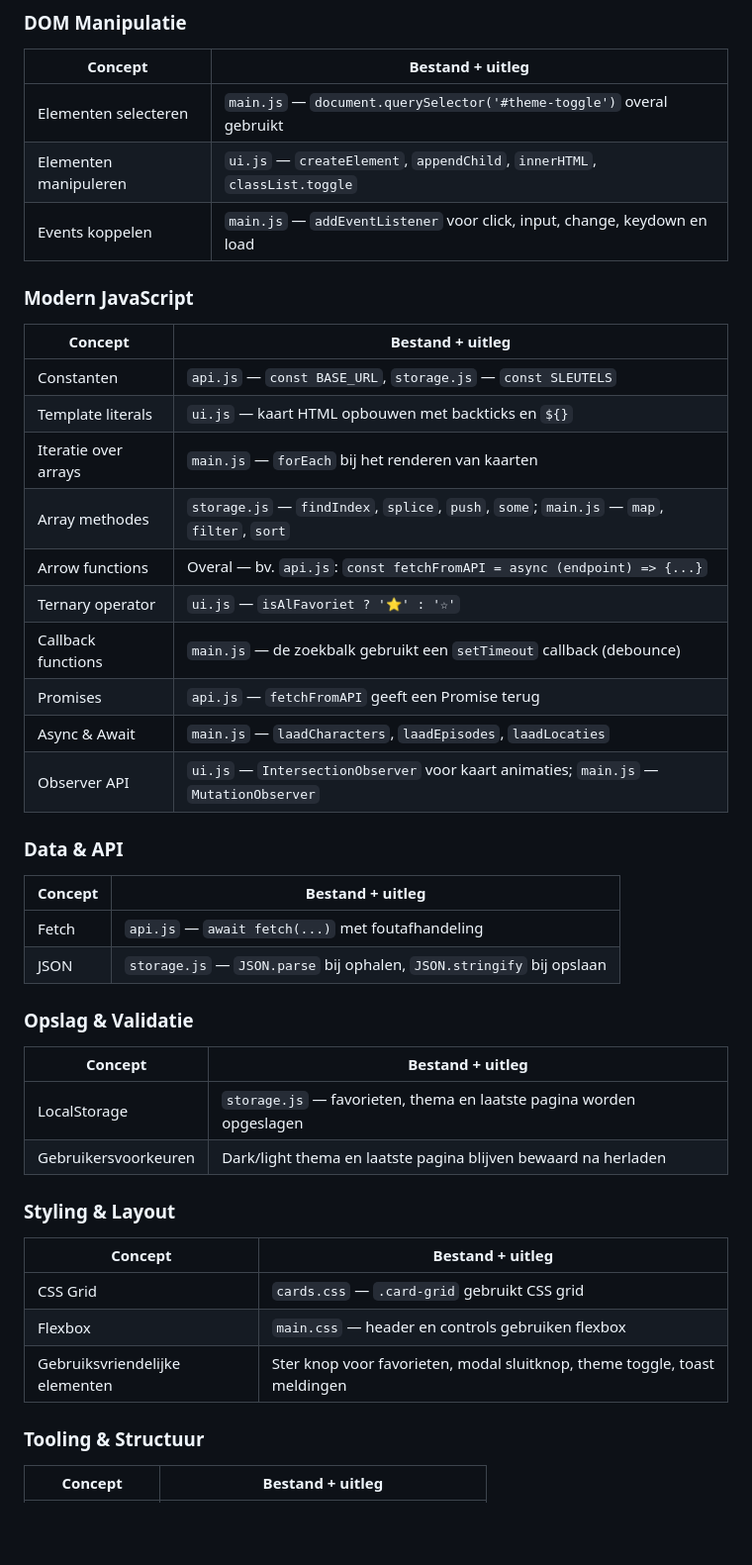
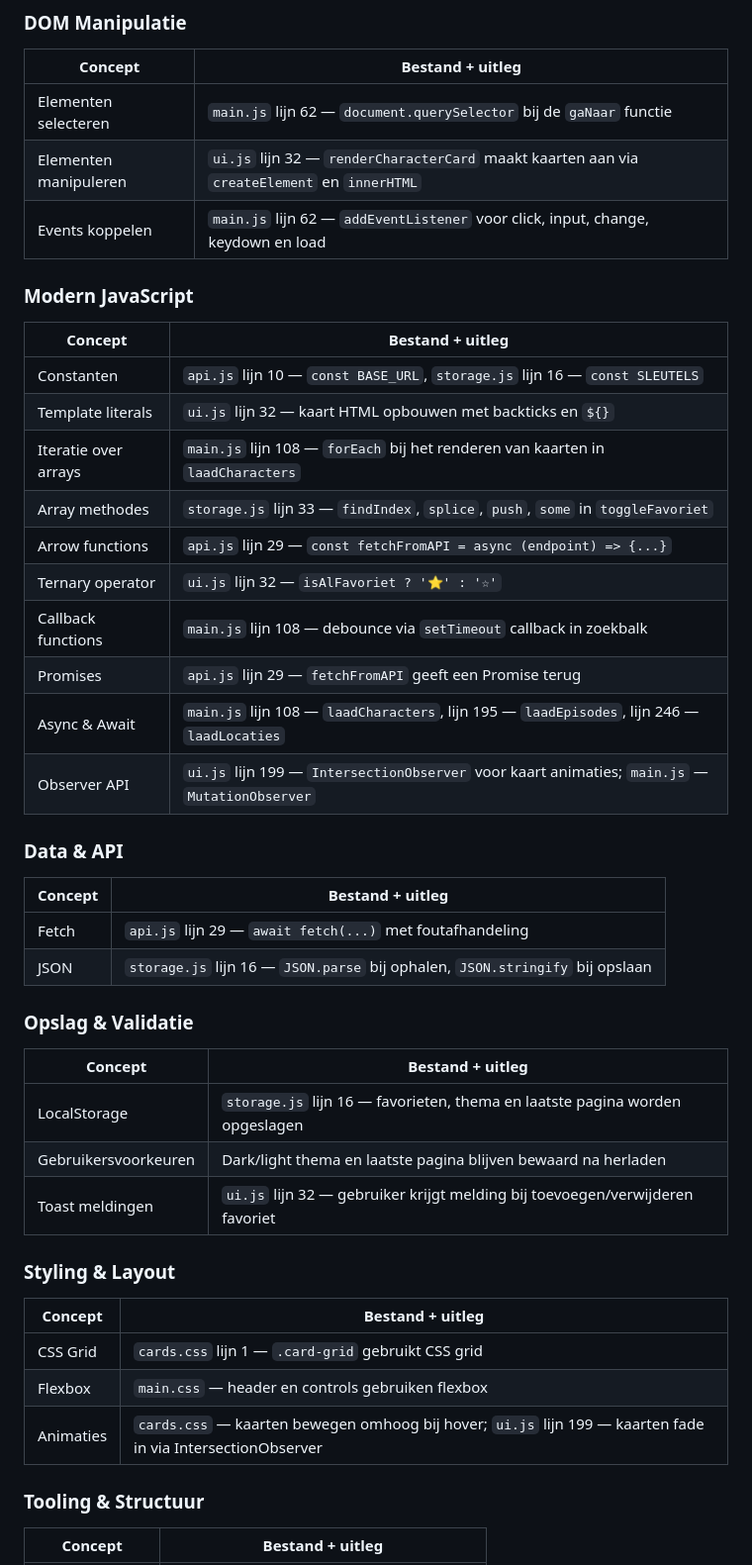
Before and after one commit to Reda-yach/rick-and-morty-explorer, a Markdown page: README.md, the part around the change. Shown at 99% size. Drawn GitHub-style; blank space fills up the shorter version.

Commit message:
docs: lijnnummers toegevoegd aan technische vereisten

```diff
--- a/README.md
+++ b/README.md
@@ -28,46 +28,48 @@ Project voor het vak Web Advanced. Ik heb een SPA gemaakt met de Rick and Morty
 
 | Concept | Bestand + uitleg |
 |---|---|
-| Elementen selecteren | `main.js` — `document.querySelector('#theme-toggle')` overal gebruikt |
-| Elementen manipuleren | `ui.js` — `createElement`, `appendChild`, `innerHTML`, `classList.toggle` |
-| Events koppelen | `main.js` — `addEventListener` voor click, input, change, keydown en load |
+| Elementen selecteren | `main.js` lijn 62 — `document.querySelector` bij de `gaNaar` functie |
+| Elementen manipuleren | `ui.js` lijn 32 — `renderCharacterCard` maakt kaarten aan via `createElement` en `innerHTML` |
+| Events koppelen | `main.js` lijn 62 — `addEventListener` voor click, input, change, keydown en load |
 
 ### Modern JavaScript
 
 | Concept | Bestand + uitleg |
 |---|---|
-| Constanten | `api.js` — `const BASE_URL`, `storage.js` — `const SLEUTELS` |
-| Template literals | `ui.js` — kaart HTML opbouwen met backticks en `${}` |
-| Iteratie over arrays | `main.js` — `forEach` bij het renderen van kaarten |
-| Array methodes | `storage.js` — `findIndex`, `splice`, `push`, `some`; `main.js` — `map`, `filter`, `sort` |
-| Arrow functions | Overal — bv. `api.js`: `const fetchFromAPI = async (endpoint) => {...}` |
-| Ternary operator | `ui.js` — `isAlFavoriet ? '⭐' : '☆'` |
-| Callback functions | `main.js` — de zoekbalk gebruikt een `setTimeout` callback (debounce) |
-| Promises | `api.js` — `fetchFromAPI` geeft een Promise terug |
-| Async & Await | `main.js` — `laadCharacters`, `laadEpisodes`, `laadLocaties` |
-| Observer API | `ui.js` — `IntersectionObserver` voor kaart animaties; `main.js` — `MutationObserver` |
+| Constanten | `api.js` lijn 10 — `const BASE_URL`, `storage.js` lijn 16 — `const SLEUTELS` |
+| Template literals | `ui.js` lijn 32 — kaart HTML opbouwen met backticks en `${}` |
+| Iteratie over arrays | `main.js` lijn 108 — `forEach` bij het renderen van kaarten in `laadCharacters` |
+| Array methodes | `storage.js` lijn 33 — `findIndex`, `splice`, `push`, `some` in `toggleFavoriet` |
+| Arrow functions | `api.js` lijn 29 — `const fetchFromAPI = async (endpoint) => {...}` |
+| Ternary operator | `ui.js` lijn 32 — `isAlFavoriet ? '⭐' : '☆'` |
+| Callback functions | `main.js` lijn 108 — debounce via `setTimeout` callback in zoekbalk |
+| Promises | `api.js` lijn 29 — `fetchFromAPI` geeft een Promise terug |
+| Async & Await | `main.js` lijn 108 — `laadCharacters`, lijn 195 — `laadEpisodes`, lijn 246 — `laadLocaties` |
+| Observer API | `ui.js` lijn 199 — `IntersectionObserver` voor kaart animaties; `main.js` — `MutationObserver` |
 
 ### Data & API
 
 | Concept | Bestand + uitleg |
 |---|---|
-| Fetch | `api.js` — `await fetch(...)` met foutafhandeling |
-| JSON | `storage.js` — `JSON.parse` bij ophalen, `JSON.stringify` bij opslaan |
+| Fetch | `api.js` lijn 29 — `await fetch(...)` met foutafhandeling |
+| JSON | `storage.js` lijn 16 — `JSON.parse` bij ophalen, `JSON.stringify` bij opslaan |
+
 
 ### Opslag & Validatie
 
 | Concept | Bestand + uitleg |
 |---|---|
-| LocalStorage | `storage.js` — favorieten, thema en laatste pagina worden opgeslagen |
+| LocalStorage | `storage.js` lijn 16 — favorieten, thema en laatste pagina worden opgeslagen |
 | Gebruikersvoorkeuren | Dark/light thema en laatste pagina blijven bewaard na herladen |
+| Toast meldingen | `ui.js` lijn 32 — gebruiker krijgt melding bij toevoegen/verwijderen favoriet |
 
 ### Styling & Layout
 
 | Concept | Bestand + uitleg |
 |---|---|
-| CSS Grid | `cards.css` — `.card-grid` gebruikt CSS grid |
+| CSS Grid | `cards.css` lijn 1 — `.card-grid` gebruikt CSS grid |
 | Flexbox | `main.css` — header en controls gebruiken flexbox |
-| Gebruiksvriendelijke elementen | Ster knop voor favorieten, modal sluitknop, theme toggle, toast meldingen |
+| Animaties | `cards.css` — kaarten bewegen omhoog bij hover; `ui.js` lijn 199 — kaarten fade in via IntersectionObserver |
 
 ### Tooling & Structuur
 
```
